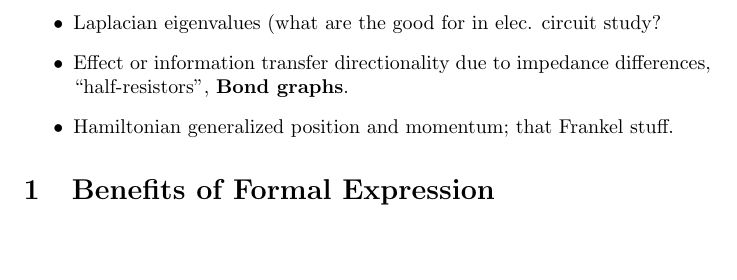
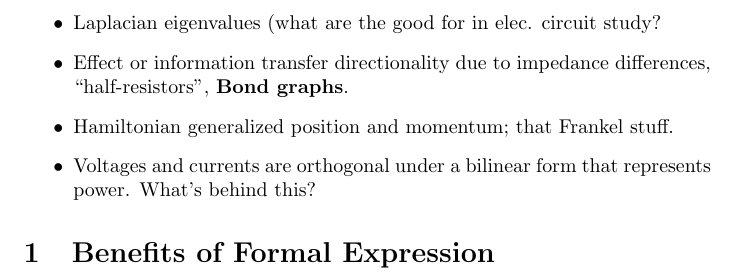
Before and after one commit to chaikens/MathOfElec, a LaTeX document (drafts/math/whatToModel.tex): part of page 2 of 4, cut so that both start at the same text, the shorter picture padded with empty space. Compiled offline with pdfLaTeX.

Commit message:
note on orthogonality and power.

```diff
--- a/drafts/math/whatToModel.tex
+++ b/drafts/math/whatToModel.tex
@@ -41,6 +41,8 @@ study?
 \item Effect or information transfer directionality due to impedance
 differences, ``half-resistors'',  \textbf{Bond graphs}.
 \item Hamiltonian generalized position and momentum; that Frankel stuff.
+\item Voltages and currents are orthogonal under a bilinear form that
+represents power.  What's behind this?
 \end{itemize}
 
 \section{Benefits of Formal Expression}
```
